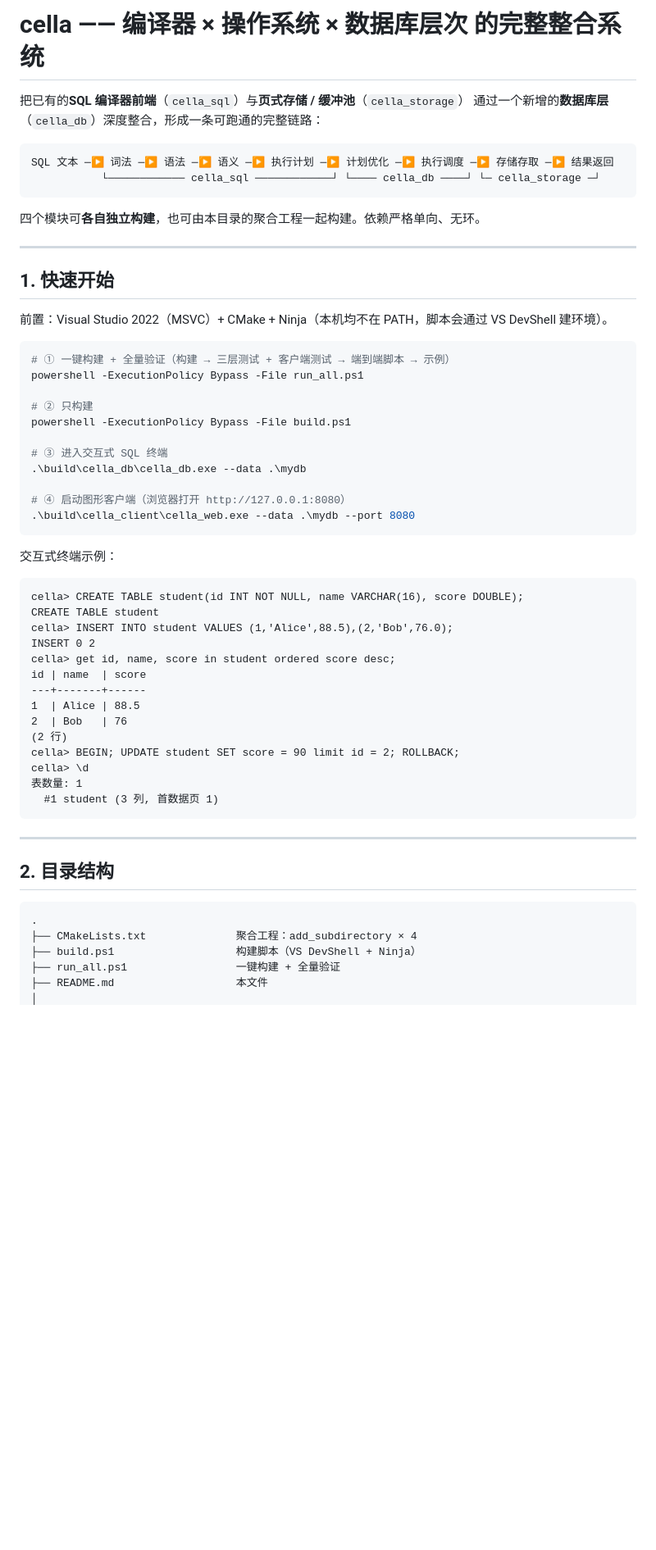
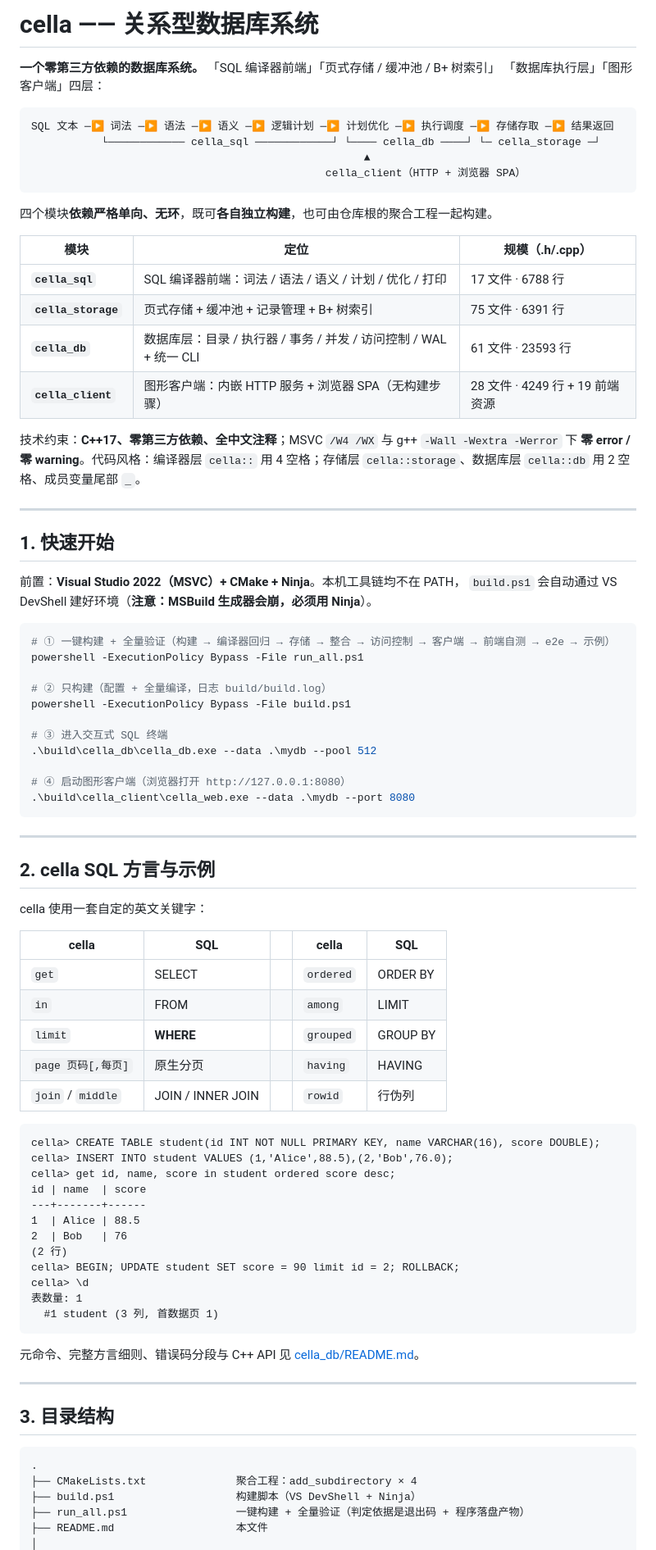
Before and after one commit to zhoushibook/cella, a Markdown page: README.md, the part around one of its changes. Shown at 82% size. Rendered like a GitHub page; blank space fills up the shorter version.

````diff
--- a/README.md
+++ b/README.md
@@ -1,42 +1,66 @@
-# cella —— 编译器 × 操作系统 × 数据库层次 的完整整合系统
+# cella —— 关系型数据库系统
 
-把已有的**SQL 编译器前端**（`cella_sql`）与**页式存储 / 缓冲池**（`cella_storage`）
-通过一个新增的**数据库层**（`cella_db`）深度整合，形成一条可跑通的完整链路：
+**一个零第三方依赖的数据库系统。** 「SQL 编译器前端」「页式存储 / 缓冲池 / B+ 树索引」
+「数据库执行层」「图形客户端」四层：
 
 ```
-SQL 文本 ─▶ 词法 ─▶ 语法 ─▶ 语义 ─▶ 执行计划 ─▶ 计划优化 ─▶ 执行调度 ─▶ 存储存取 ─▶ 结果返回
+SQL 文本 ─▶ 词法 ─▶ 语法 ─▶ 语义 ─▶ 逻辑计划 ─▶ 计划优化 ─▶ 执行调度 ─▶ 存储存取 ─▶ 结果返回
            └──────────── cella_sql ────────────┘ └──── cella_db ────┘ └─ cella_storage ─┘
+                                                    ▲
+                                              cella_client（HTTP + 浏览器 SPA）
 ```
 
-四个模块可**各自独立构建**，也可由本目录的聚合工程一起构建。依赖严格单向、无环。
+四个模块**依赖严格单向、无环**，既可**各自独立构建**，也可由仓库根的聚合工程一起构建。
+
+| 模块 | 定位 | 规模（.h/.cpp） |
+| --- | --- | --- |
+| **`cella_sql`** | SQL 编译器前端：词法 / 语法 / 语义 / 计划 / 优化 / 打印 | 17 文件 · 6788 行 |
+| **`cella_storage`** | 页式存储 + 缓冲池 + 记录管理 + B+ 树索引 | 75 文件 · 6391 行 |
+| **`cella_db`** | 数据库层：目录 / 执行器 / 事务 / 并发 / 访问控制 / WAL + 统一 CLI | 61 文件 · 23593 行 |
+| **`cella_client`** | 图形客户端：内嵌 HTTP 服务 + 浏览器 SPA（无构建步骤） | 28 文件 · 4249 行 + 19 前端资源 |
+
+技术约束：**C++17、零第三方依赖、全中文注释**；MSVC `/W4 /WX` 与 g++ `-Wall -Wextra -Werror` 下
+**零 error / 零 warning**。代码风格：编译器层 `cella::` 用 4 空格；存储层 `cella::storage`、数据库层
+`cella::db` 用 2 空格、成员变量尾部 `_`。
 
 ---
 
 ## 1. 快速开始
 
-前置：Visual Studio 2022（MSVC）+ CMake + Ninja（本机均不在 PATH，脚本会通过 VS DevShell 建环境）。
+前置：**Visual Studio 2022（MSVC）+ CMake + Ninja**。本机工具链均不在 PATH，
+`build.ps1` 会自动通过 VS DevShell 建好环境（**注意：MSBuild 生成器会崩，必须用 Ninja**）。
 
 ```powershell
-# ① 一键构建 + 全量验证（构建 → 三层测试 + 客户端测试 → 端到端脚本 → 示例）
+# ① 一键构建 + 全量验证（构建 → 编译器回归 → 存储 → 整合 → 访问控制 → 客户端 → 前端自测 → e2e → 示例）
 powershell -ExecutionPolicy Bypass -File run_all.ps1
 
-# ② 只构建
+# ② 只构建（配置 + 全量编译，日志 build/build.log）
 powershell -ExecutionPolicy Bypass -File build.ps1
 
 # ③ 进入交互式 SQL 终端
-.\build\cella_db\cella_db.exe --data .\mydb
+.\build\cella_db\cella_db.exe --data .\mydb --pool 512
 
 # ④ 启动图形客户端（浏览器打开 http://127.0.0.1:8080）
 .\build\cella_client\cella_web.exe --data .\mydb --port 8080
 ```
 
-交互式终端示例：
+---
+
+## 2. cella SQL 方言与示例
+
+cella 使用一套自定的英文关键字：
+
+| cella | SQL | | cella | SQL |
+| --- | --- | --- | --- | --- |
+| `get` | SELECT | | `ordered` | ORDER BY |
+| `in` | FROM | | `among` | LIMIT |
+| `limit` | **WHERE** | | `grouped` | GROUP BY |
+| `page 页码[,每页]` | 原生分页 | | `having` | HAVING |
+| `join` / `middle` | JOIN / INNER JOIN | | `rowid` | 行伪列 |
 
 ```
-cella> CREATE TABLE student(id INT NOT NULL, name VARCHAR(16), score DOUBLE);
-CREATE TABLE student
+cella> CREATE TABLE student(id INT NOT NULL PRIMARY KEY, name VARCHAR(16), score DOUBLE);
 cella> INSERT INTO student VALUES (1,'Alice',88.5),(2,'Bob',76.0);
-INSERT 0 2
 cella> get id, name, score in student ordered score desc;
 id | name  | score
 ---+-------+------
@@ -49,14 +73,16 @@ cella> \d
   #1 student (3 列, 首数据页 1)
 ```
 
+元命令、完整方言细则、错误码分段与 C++ API 见 [cella_db/README.md](cella_db/README.md)。
+
 ---
 
-## 2. 目录结构
+## 3. 目录结构
 
 ```
 .
 ├── CMakeLists.txt              聚合工程：add_subdirectory × 4
 ├── build.ps1                   构建脚本（VS DevShell + Ninja）
-├── run_all.ps1                 一键构建 + 全量验证
+├── run_all.ps1                 一键构建 + 全量验证（判定依据是退出码 + 程序落盘产物）
 ├── README.md                   本文件
 │
````
Also changed, not shown: other parts of README.md (+81 -58 lines).
